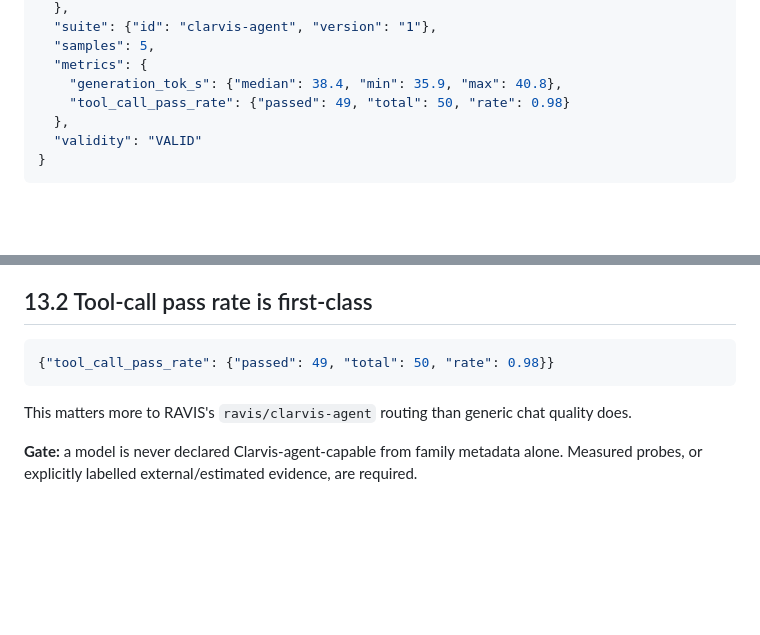
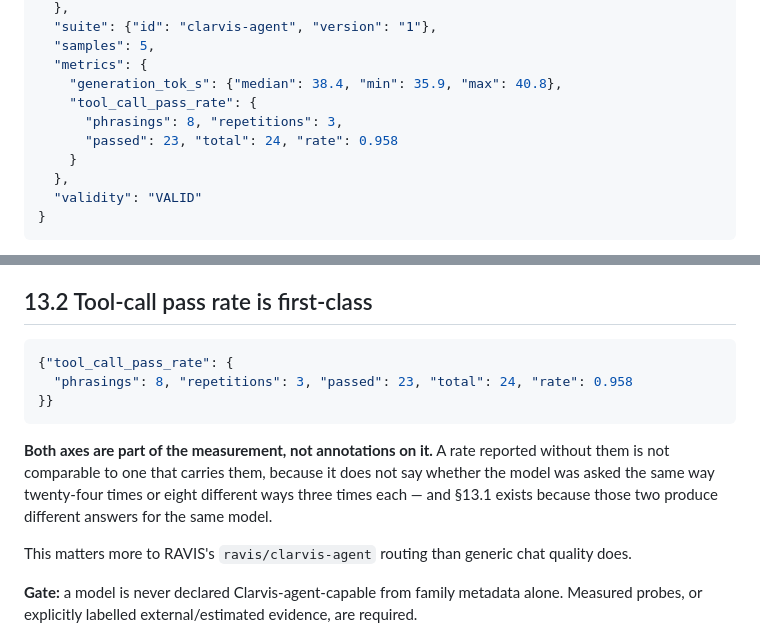
Before and after one commit to Krimkerre/NERVIS-ecosystem, a Markdown page: SIRVIS.md, 2 parts joined by grey strips. Drawn GitHub-style; blank space fills up the shorter version.

Commit message:
Make the worked evidence examples match the threshold they illustrate
§13.1 now measures tool reliability on two axes — phrasings and repetitions —
and says plainly that a rate along one phrasing "is not a rate". Both worked
examples still showed a flat {"passed": 49, "total": 50}, which is exactly the
single-axis shape that sentence rejects, and they are what an implementer
copies the evidence schema from.

Both now carry 8 phrasings x 3 repetitions, 23/24, 0.958 — over the threshold
on the same two axes the rule states. §13.2 also gains a line saying the axes
are part of the measurement rather than annotations on it, since a rate
reported without them cannot be compared to one that has them.

Found while reconciling a forked session's push; the threshold change itself
was correct, the examples three sections away were left behind.

Co-Authored-By: Claude Opus 5 <noreply@anthropic.com>

````diff
--- a/SIRVIS.md
+++ b/SIRVIS.md
@@ -668,7 +668,10 @@ same base model / GGUF Q4_K_M / llama.cpp / clarvis-agent
   "samples": 5,
   "metrics": {
     "generation_tok_s": {"median": 38.4, "min": 35.9, "max": 40.8},
-    "tool_call_pass_rate": {"passed": 49, "total": 50, "rate": 0.98}
+    "tool_call_pass_rate": {
+      "phrasings": 8, "repetitions": 3,
+      "passed": 23, "total": 24, "rate": 0.958
+    }
   },
   "validity": "VALID"
 }
@@ -768,8 +771,15 @@ agent slowdown, memory, swap and total task delay.
 ## 13.2 Tool-call pass rate is first-class
 
 ```json
-{"tool_call_pass_rate": {"passed": 49, "total": 50, "rate": 0.98}}
+{"tool_call_pass_rate": {
+  "phrasings": 8, "repetitions": 3, "passed": 23, "total": 24, "rate": 0.958
+}}
 ```
+
+**Both axes are part of the measurement, not annotations on it.** A rate reported without them
+is not comparable to one that carries them, because it does not say whether the model was asked
+the same way twenty-four times or eight different ways three times each — and §13.1 exists
+because those two produce different answers for the same model.
 
 This matters more to RAVIS's `ravis/clarvis-agent` routing than generic chat quality does.
 
````
